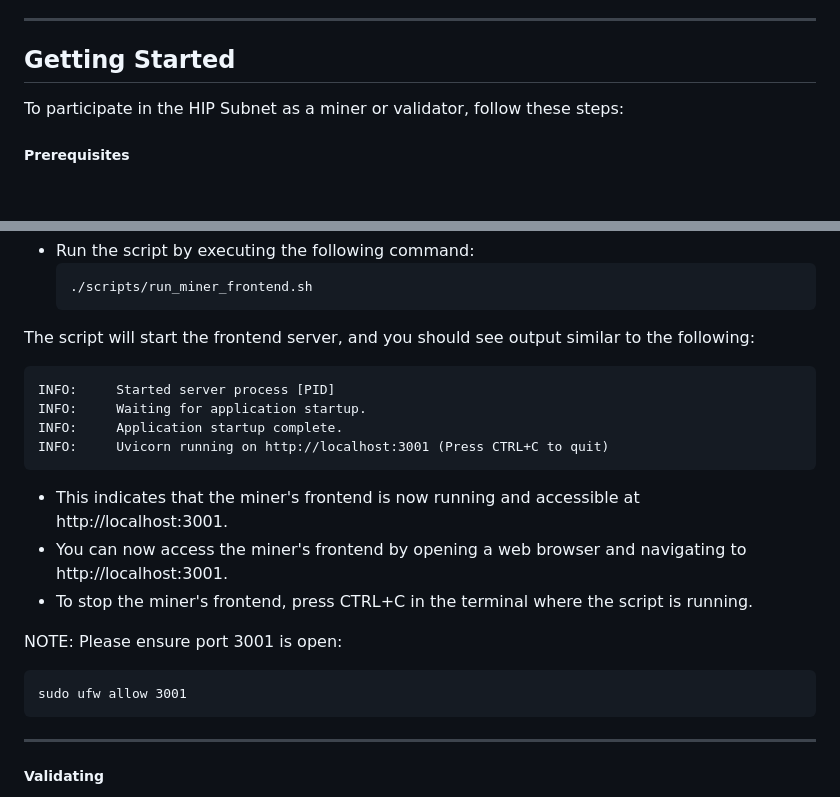
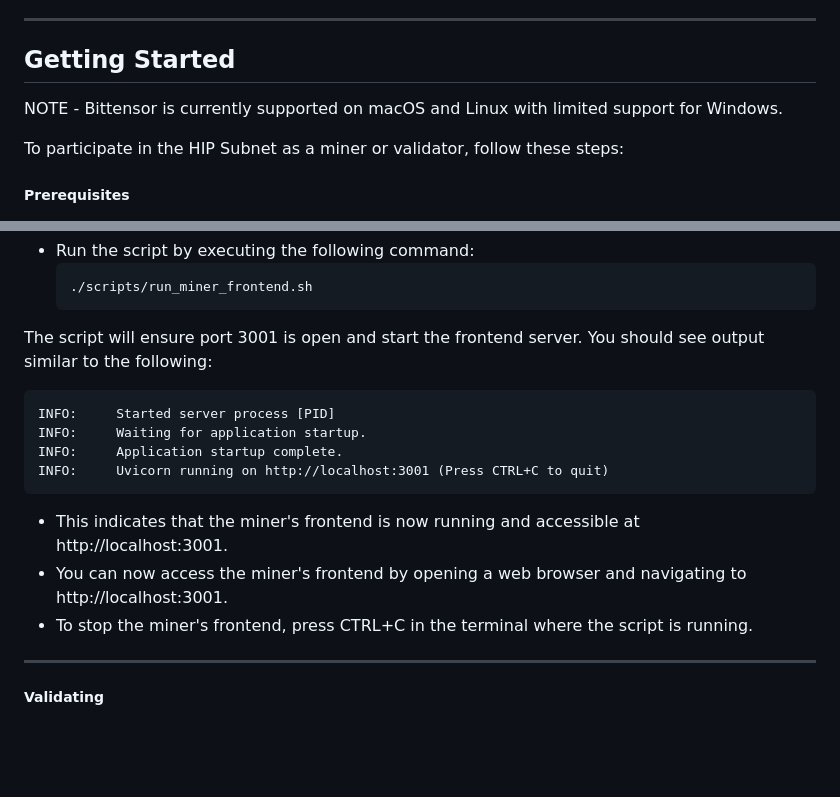
Before and after one commit to HIP-Labs/HIP-Subnet, a Markdown page: README.md, 2 parts joined by grey strips. Rendered like a GitHub page; blank space fills up the shorter version.

````diff
--- a/README.md
+++ b/README.md
@@ -21,6 +21,8 @@
 
 
 ## Getting Started
+
+NOTE - Bittensor is currently supported on macOS and Linux with limited support for Windows.
 
 To participate in the HIP Subnet as a miner or validator, follow these steps:
 
@@ -85,7 +87,7 @@ To run the miner frontend script, follow these steps:
    ./scripts/run_miner_frontend.sh
    ```
 
-  The script will start the frontend server, and you should see output similar to the following:
+  The script will ensure port 3001 is open and start the frontend server. You should see output similar to the following:
 
 ```
 INFO:     Started server process [PID]
@@ -97,10 +99,6 @@ INFO:     Uvicorn running on http://localhost:3001 (Press CTRL+C to quit)
  - You can now access the miner's frontend by opening a web browser and navigating to http://localhost:3001.
  - To stop the miner's frontend, press CTRL+C in the terminal where the script is running.
 
-NOTE: Please ensure port 3001 is open:
-```
-sudo ufw allow 3001
-```
 ---
 
 ##### Validating
````
